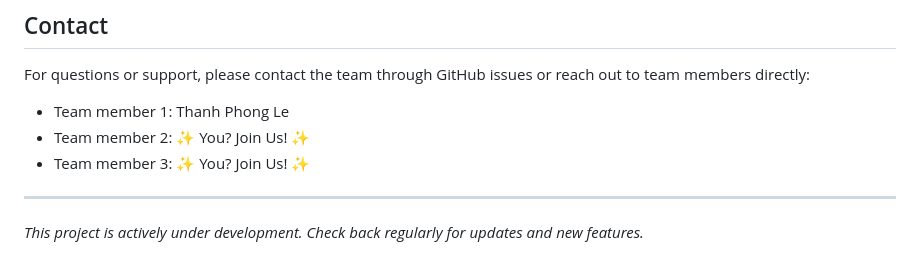
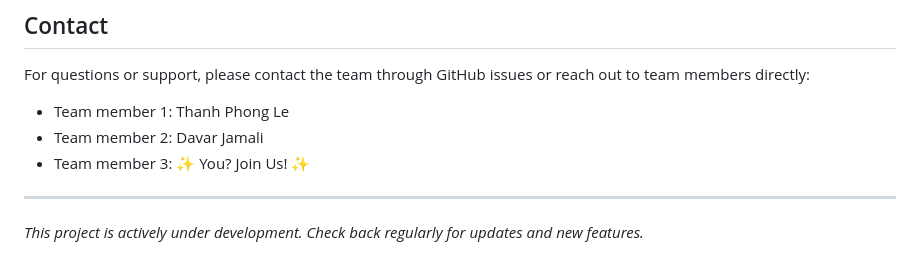
Before and after one commit to ltphongssvn/ac215e115groupproject, a Markdown page: README.md, the part around the change. Rendered like a GitHub page.

Commit message:
Add Davar Jamali as second team member in README.md documentation

```diff
--- a/README.md
+++ b/README.md
@@ -444,7 +444,7 @@ This project is developed as part of the AC215/E115 course at Harvard University
 
 For questions or support, please contact the team through GitHub issues or reach out to team members directly:
 - Team member 1: Thanh Phong Le
-- Team member 2: ✨ You? Join Us! ✨
+- Team member 2: Davar Jamali
 - Team member 3: ✨ You? Join Us! ✨
 
 ---
```
